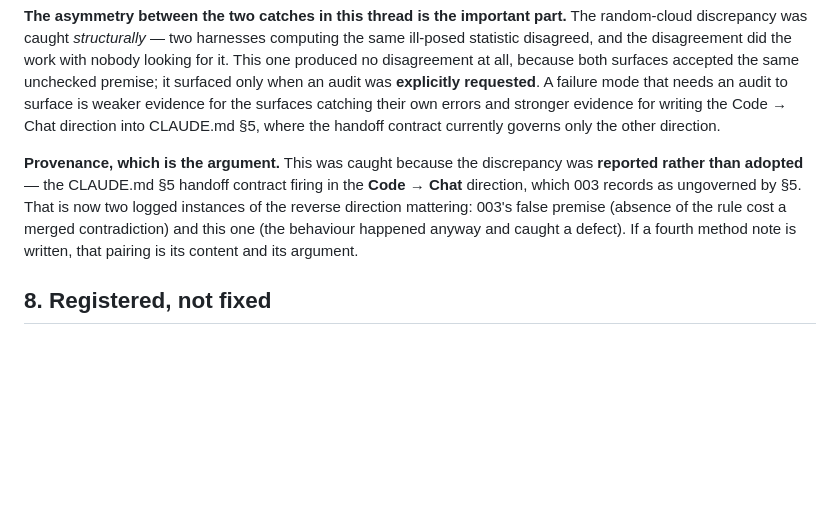
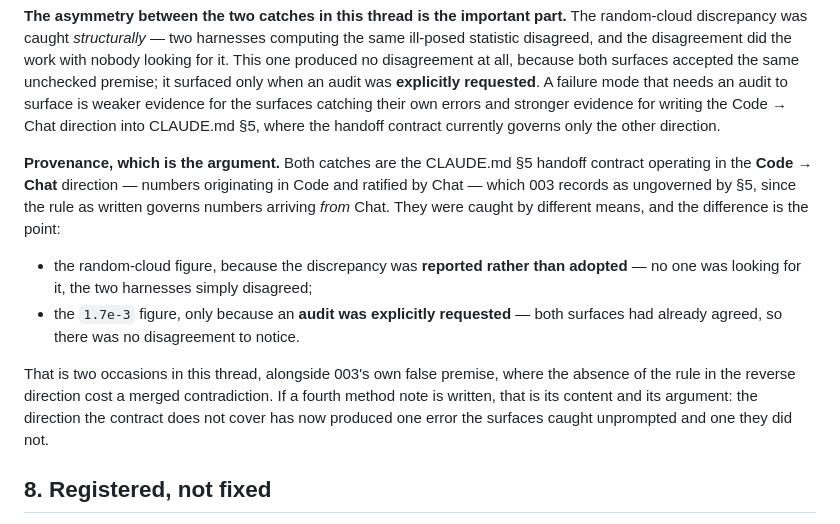
Before and after one commit to visgraf/active-stereo, a Markdown page: docs/lab-notebook/2026-08-25-step-5-target-to-fixation.md, the part around the change. GitHub-like rendering; blank space fills up the shorter version.

Commit message:
docs: fix a dangling referent in the step-5 method section
Inserting the d_var ratification paragraph left the provenance paragraph
after it reading "This was caught because the discrepancy was reported
rather than adopted" -- which described the random-cloud catch, not the
d_var one, which was caught only under a requested audit.

Now separates the two by how each was caught, since that difference is the
argument: one the surfaces caught unprompted, one they did not.

Co-Authored-By: Claude Opus 5 <noreply@anthropic.com>

```diff
--- a/docs/lab-notebook/2026-08-25-step-5-target-to-fixation.md
+++ b/docs/lab-notebook/2026-08-25-step-5-target-to-fixation.md
@@ -380,13 +380,22 @@ evidence for the surfaces catching their own errors and stronger evidence for
 writing the Code → Chat direction into CLAUDE.md §5, where the handoff contract
 currently governs only the other direction.
 
-**Provenance, which is the argument.** This was caught because the discrepancy
-was **reported rather than adopted** — the CLAUDE.md §5 handoff contract firing
-in the **Code → Chat** direction, which 003 records as ungoverned by §5. That is
-now two logged instances of the reverse direction mattering: 003's false premise
-(absence of the rule cost a merged contradiction) and this one (the behaviour
-happened anyway and caught a defect). If a fourth method note is written, that
-pairing is its content and its argument.
+**Provenance, which is the argument.** Both catches are the CLAUDE.md §5 handoff
+contract operating in the **Code → Chat** direction — numbers originating in Code
+and ratified by Chat — which 003 records as ungoverned by §5, since the rule as
+written governs numbers arriving *from* Chat. They were caught by different
+means, and the difference is the point:
+
+- the random-cloud figure, because the discrepancy was **reported rather than
+  adopted** — no one was looking for it, the two harnesses simply disagreed;
+- the `1.7e-3` figure, only because an **audit was explicitly requested** — both
+  surfaces had already agreed, so there was no disagreement to notice.
+
+That is two occasions in this thread, alongside 003's own false premise, where
+the absence of the rule in the reverse direction cost a merged contradiction. If
+a fourth method note is written, that is its content and its argument: the
+direction the contract does not cover has now produced one error the surfaces
+caught unprompted and one they did not.
 
 ## 8. Registered, not fixed
 
```
